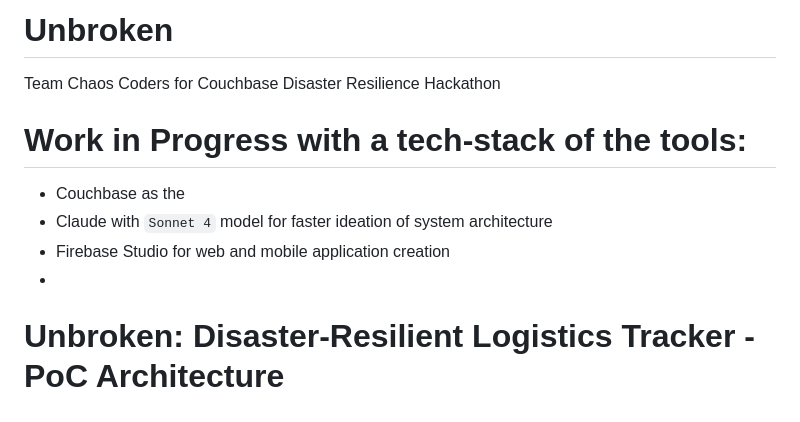
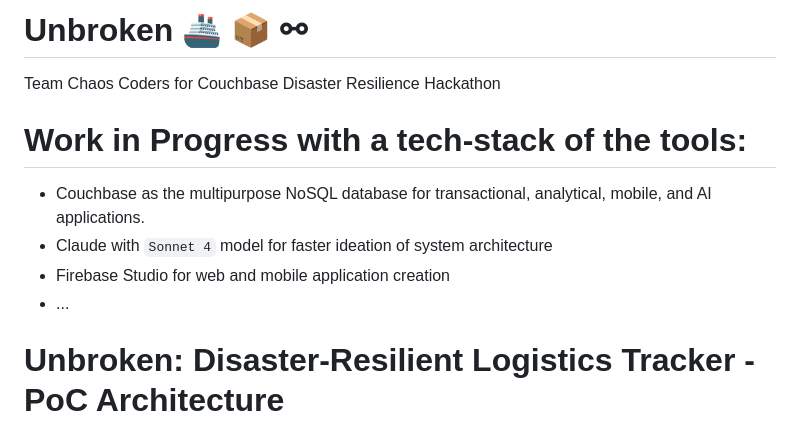
Before and after one commit to metinaydar/Unbroken, a Markdown page: README.md, the part around the change. Drawn GitHub-style.

```diff
--- a/README.md
+++ b/README.md
@@ -1,11 +1,11 @@
-# Unbroken
+# Unbroken 🚢 📦 ⚯
 Team Chaos Coders for Couchbase Disaster Resilience Hackathon
 
 # Work in Progress with a tech-stack of the tools:
-- Couchbase as the
+- Couchbase as the multipurpose NoSQL database for transactional, analytical, mobile, and AI applications.
 - Claude with `Sonnet 4` model for faster ideation of system architecture
 - Firebase Studio for web and mobile application creation
--
+- ...
 
 
 # Unbroken: Disaster-Resilient Logistics Tracker - PoC Architecture
```
